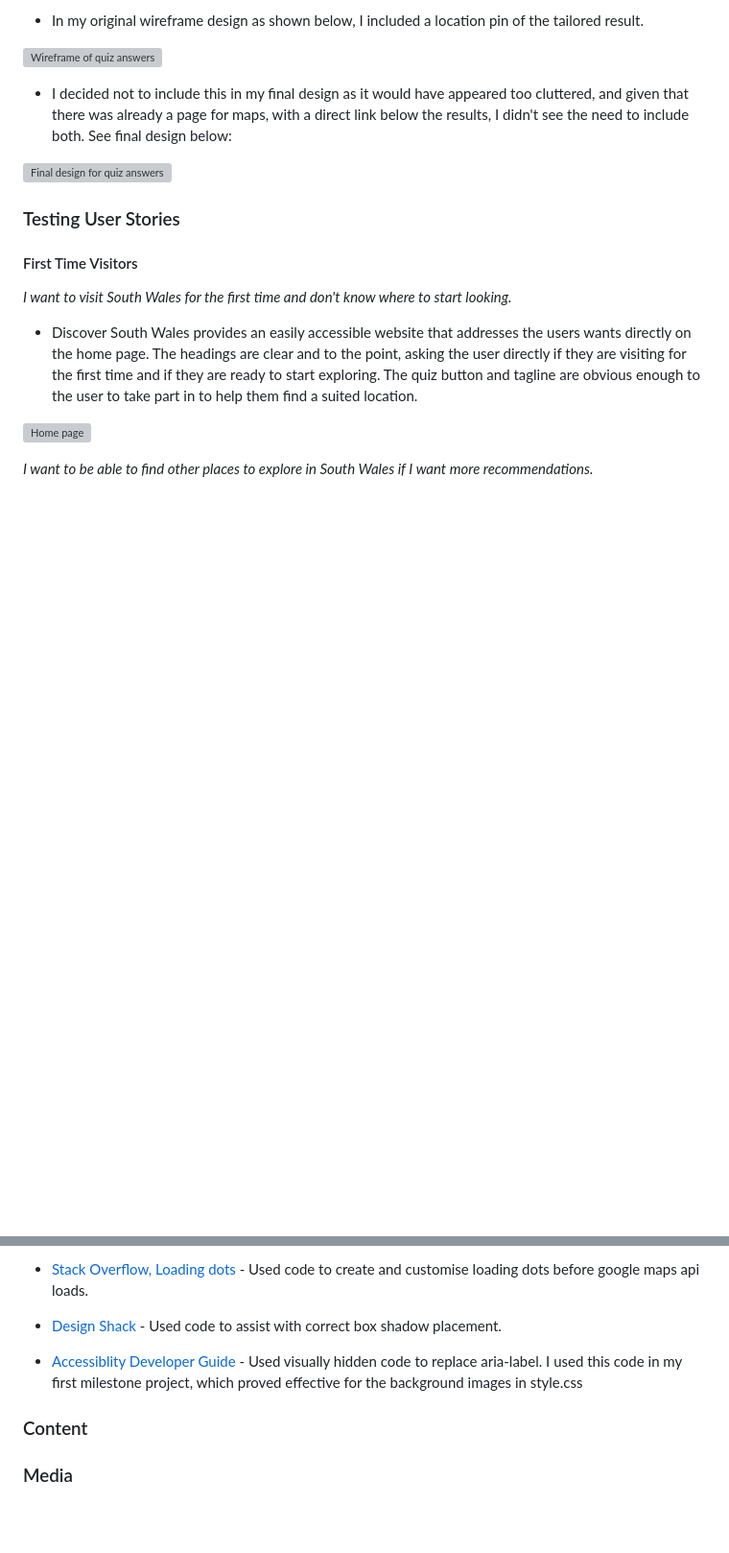
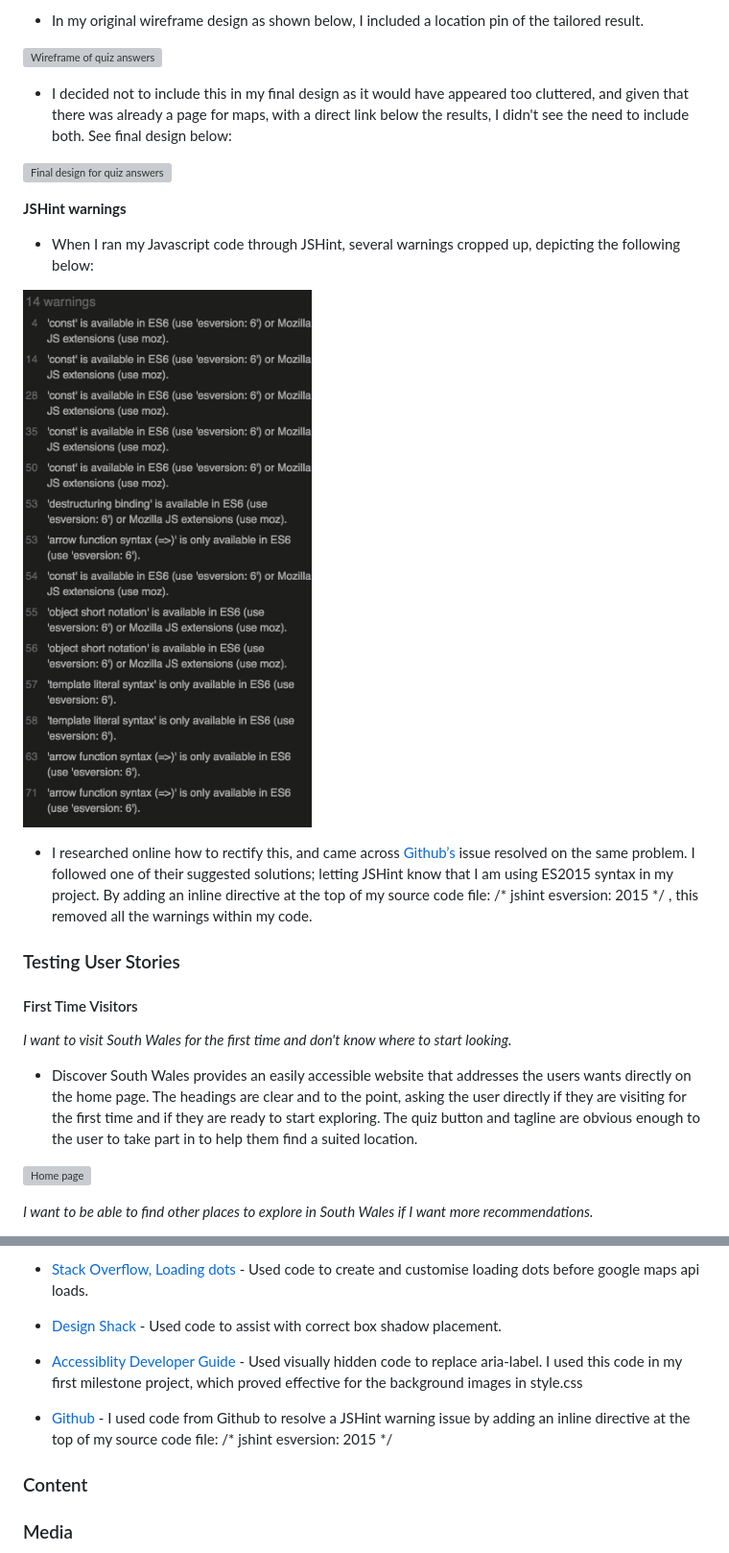
Before and after one commit to ClaraR93/Discover-South-Wales, a Markdown page: README.md, 2 parts joined by grey strips. Shown: that part at 96% size. Drawn GitHub-style; pictures changed too: docs/images/jshint-warnings.png (added); blank space fills up the shorter version; grey boxes are pictures that could not be loaded.

Commit message:
Add jshint warning issue resolved in readme.md and upload jshint-warnings.png to docs/images/

```diff
--- a/README.md
+++ b/README.md
@@ -411,6 +411,14 @@ I considered using a box shadow effect instead, and used [Design Shack](https://
 
 ![Final design for quiz answers](docs/images/quiz-answers-final.png)
 
+**JSHint warnings**
+
+- When I ran my Javascript code through JSHint, several warnings cropped up, depicting the following below:
+
+![JSHint warnings in maps.js](docs/images/jshint-warnings.png)
+
+- I researched online how to rectify this, and came across [Github’s](https://github.com/jshint/jshint/issues/3324) issue resolved on the same problem. I followed one of their suggested solutions; letting JSHint know that I am using ES2015 syntax in my project. By adding an inline directive at the top of my source code file: /* jshint esversion: 2015 */ , this removed all the warnings within my code.
+
 ### Testing User Stories
 
 #### First Time Visitors
@@ -486,6 +494,9 @@ I considered using a box shadow effect instead, and used [Design Shack](https://
 
 - [Accessiblity Developer Guide](https://www.accessibility-developer-guide.com/knowledge/aria/bad-practices/) - Used visually hidden code to replace aria-label. I used this code in my first milestone project, which proved effective for the background images in style.css
 
+- [Github](https://github.com/jshint/jshint/issues/3324) - I used code from Github to resolve a JSHint warning issue by adding an inline directive at the top of my source code file: /* jshint esversion: 2015 */
+
+
 ### Content
 
 ### Media
```
Also changed, not shown: other parts of README.md (+1 -1 lines).
